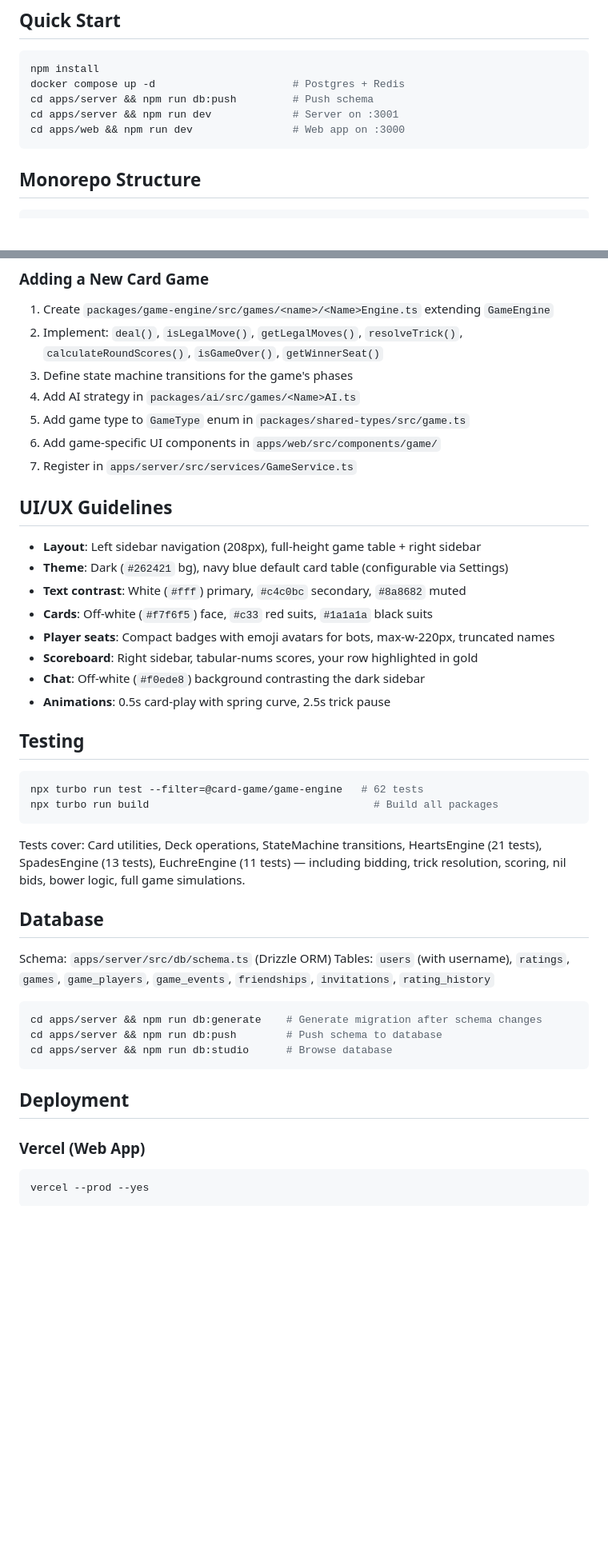
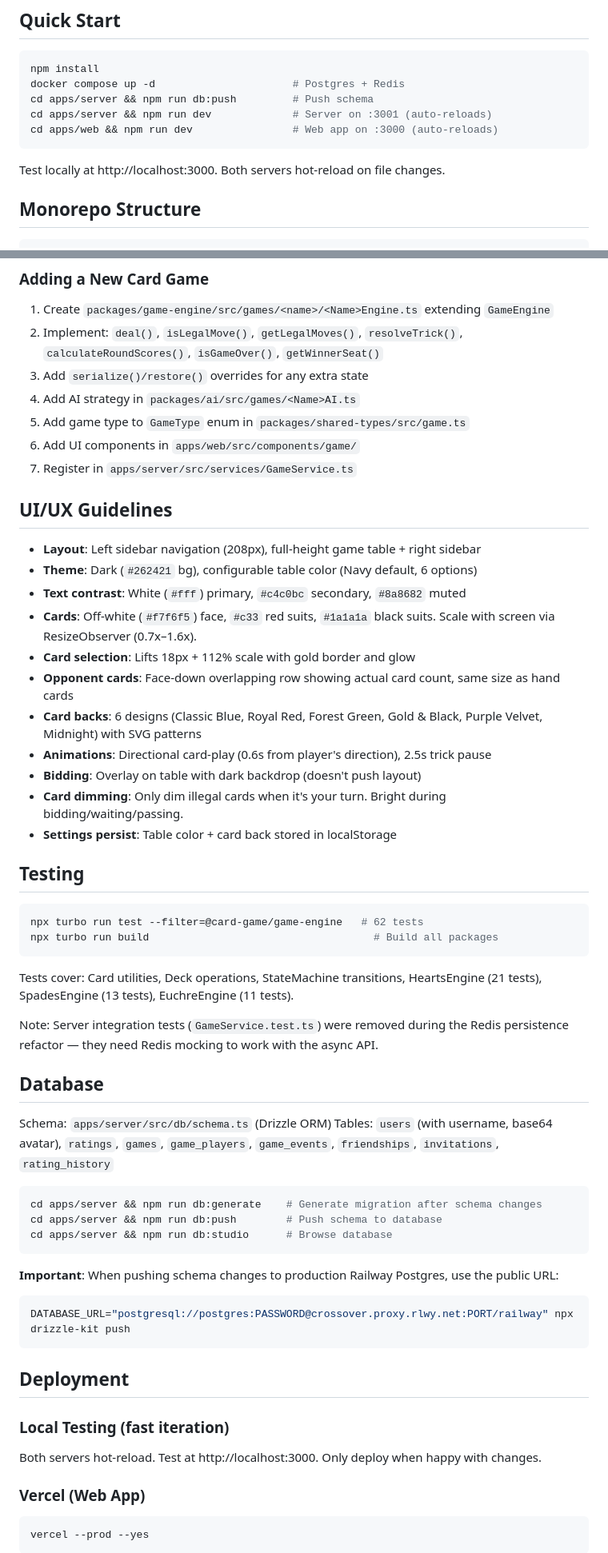
Before and after one commit to rems3n/Playing-Card-Game, a Markdown page: CLAUDE.md, 2 parts joined by grey strips. Shown at 80% size. Drawn GitHub-style; blank space fills up the shorter version.

````diff
--- a/CLAUDE.md
+++ b/CLAUDE.md
@@ -11,9 +11,11 @@ Chess.com-inspired web and mobile platform for playing card games (Hearts, Spade
 npm install
 docker compose up -d                      # Postgres + Redis
 cd apps/server && npm run db:push         # Push schema
-cd apps/server && npm run dev             # Server on :3001
-cd apps/web && npm run dev                # Web app on :3000
+cd apps/server && npm run dev             # Server on :3001 (auto-reloads)
+cd apps/web && npm run dev                # Web app on :3000 (auto-reloads)
 ```
+
+Test locally at http://localhost:3000. Both servers hot-reload on file changes.
 
 ## Monorepo Structure
 
@@ -83,22 +100,25 @@ apps/
 ### Adding a New Card Game
 1. Create `packages/game-engine/src/games/<name>/<Name>Engine.ts` extending `GameEngine`
 2. Implement: `deal()`, `isLegalMove()`, `getLegalMoves()`, `resolveTrick()`, `calculateRoundScores()`, `isGameOver()`, `getWinnerSeat()`
-3. Define state machine transitions for the game's phases
+3. Add `serialize()/restore()` overrides for any extra state
 4. Add AI strategy in `packages/ai/src/games/<Name>AI.ts`
 5. Add game type to `GameType` enum in `packages/shared-types/src/game.ts`
-6. Add game-specific UI components in `apps/web/src/components/game/`
+6. Add UI components in `apps/web/src/components/game/`
 7. Register in `apps/server/src/services/GameService.ts`
 
 ## UI/UX Guidelines
 
 - **Layout**: Left sidebar navigation (208px), full-height game table + right sidebar
-- **Theme**: Dark (`#262421` bg), navy blue default card table (configurable via Settings)
+- **Theme**: Dark (`#262421` bg), configurable table color (Navy default, 6 options)
 - **Text contrast**: White (`#fff`) primary, `#c4c0bc` secondary, `#8a8682` muted
-- **Cards**: Off-white (`#f7f6f5`) face, `#c33` red suits, `#1a1a1a` black suits
-- **Player seats**: Compact badges with emoji avatars for bots, max-w-220px, truncated names
-- **Scoreboard**: Right sidebar, tabular-nums scores, your row highlighted in gold
-- **Chat**: Off-white (`#f0ede8`) background contrasting the dark sidebar
-- **Animations**: 0.5s card-play with spring curve, 2.5s trick pause
+- **Cards**: Off-white (`#f7f6f5`) face, `#c33` red suits, `#1a1a1a` black suits. Scale with screen via ResizeObserver (0.7x–1.6x).
+- **Card selection**: Lifts 18px + 112% scale with gold border and glow
+- **Opponent cards**: Face-down overlapping row showing actual card count, same size as hand cards
+- **Card backs**: 6 designs (Classic Blue, Royal Red, Forest Green, Gold & Black, Purple Velvet, Midnight) with SVG patterns
+- **Animations**: Directional card-play (0.6s from player's direction), 2.5s trick pause
+- **Bidding**: Overlay on table with dark backdrop (doesn't push layout)
+- **Card dimming**: Only dim illegal cards when it's your turn. Bright during bidding/waiting/passing.
+- **Settings persist**: Table color + card back stored in localStorage
 
 ## Testing
 
@@ -107,12 +127,14 @@ npx turbo run test --filter=@card-game/game-engine   # 62 tests
 npx turbo run build                                    # Build all packages
 ```
 
-Tests cover: Card utilities, Deck operations, StateMachine transitions, HeartsEngine (21 tests), SpadesEngine (13 tests), EuchreEngine (11 tests) — including bidding, trick resolution, scoring, nil bids, bower logic, full game simulations.
+Tests cover: Card utilities, Deck operations, StateMachine transitions, HeartsEngine (21 tests), SpadesEngine (13 tests), EuchreEngine (11 tests).
+
+Note: Server integration tests (`GameService.test.ts`) were removed during the Redis persistence refactor — they need Redis mocking to work with the async API.
 
 ## Database
 
 Schema: `apps/server/src/db/schema.ts` (Drizzle ORM)
-Tables: `users` (with username), `ratings`, `games`, `game_players`, `game_events`, `friendships`, `invitations`, `rating_history`
+Tables: `users` (with username, base64 avatar), `ratings`, `games`, `game_players`, `game_events`, `friendships`, `invitations`, `rating_history`
 
 ```bash
 cd apps/server && npm run db:generate    # Generate migration after schema changes
@@ -120,7 +142,15 @@ cd apps/server && npm run db:push        # Push schema to database
 cd apps/server && npm run db:studio      # Browse database
 ```
 
+**Important**: When pushing schema changes to production Railway Postgres, use the public URL:
+```bash
+DATABASE_URL="postgresql://postgres:PASSWORD@crossover.proxy.rlwy.net:PORT/railway" npx drizzle-kit push
+```
+
 ## Deployment
+
+### Local Testing (fast iteration)
+Both servers hot-reload. Test at http://localhost:3000. Only deploy when happy with changes.
 
 ### Vercel (Web App)
 ```bash
````
Also changed, not shown: other parts of CLAUDE.md (+27 -5 lines).
